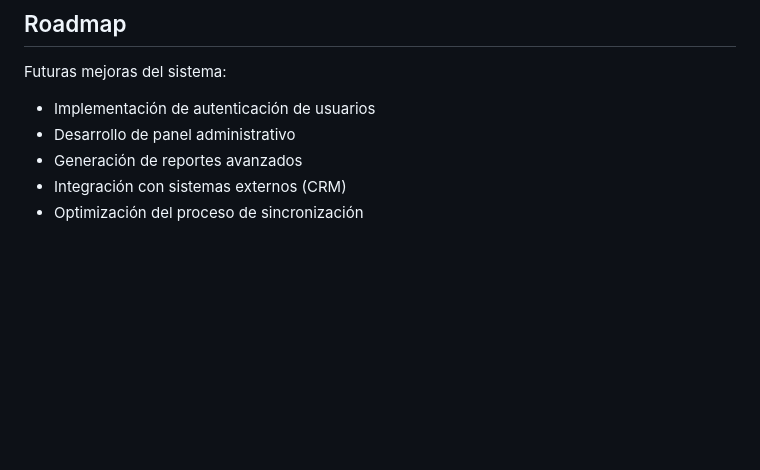
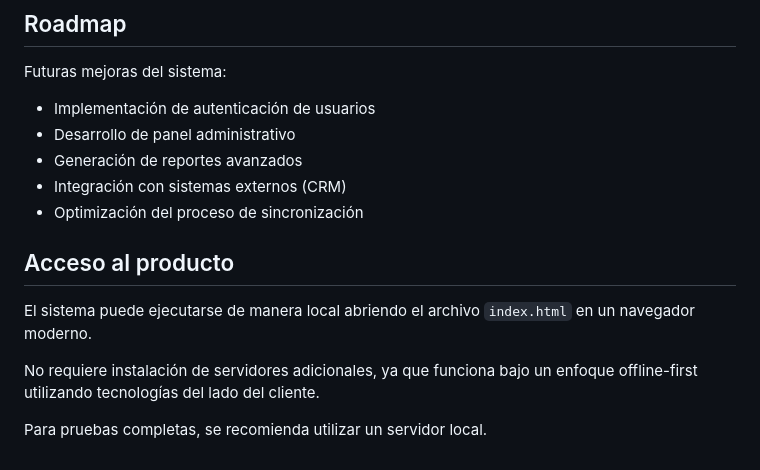
Before and after one commit to FurtherPanda/offline-client-registration-system, a Markdown page: README.md, the part around the change. Rendered like a GitHub page; blank space fills up the shorter version.

Commit message:
Update README with product access information
Added product access instructions for local execution.

```diff
--- a/README.md
+++ b/README.md
@@ -149,3 +149,12 @@ Futuras mejoras del sistema:
 - Generación de reportes avanzados
 - Integración con sistemas externos (CRM)
 - Optimización del proceso de sincronización
+
+
+## Acceso al producto
+
+El sistema puede ejecutarse de manera local abriendo el archivo `index.html` en un navegador moderno.
+
+No requiere instalación de servidores adicionales, ya que funciona bajo un enfoque offline-first utilizando tecnologías del lado del cliente.
+
+Para pruebas completas, se recomienda utilizar un servidor local.
```
